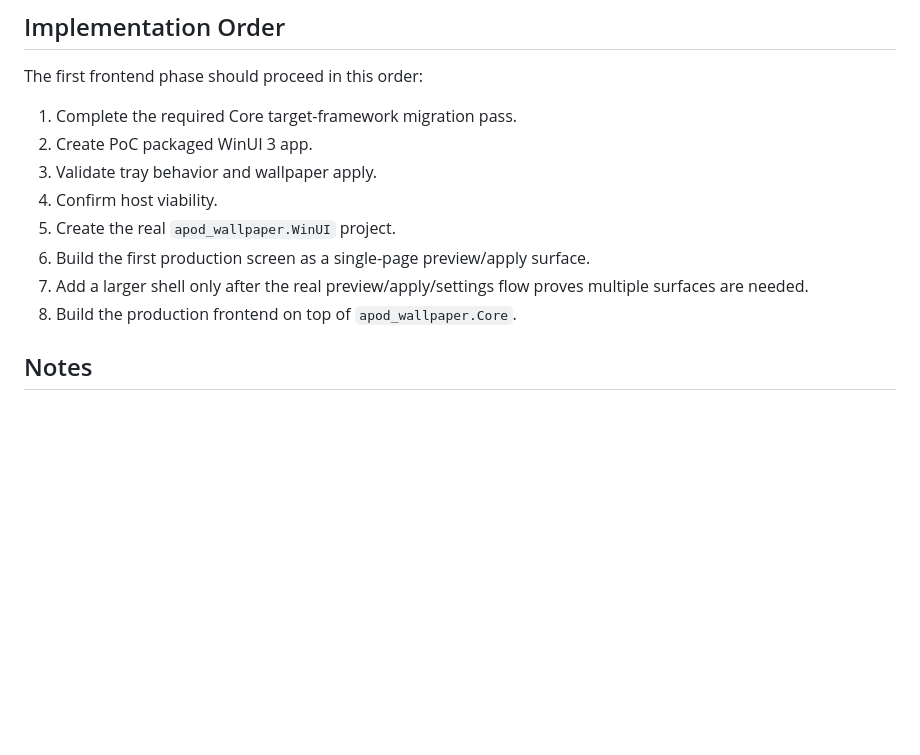
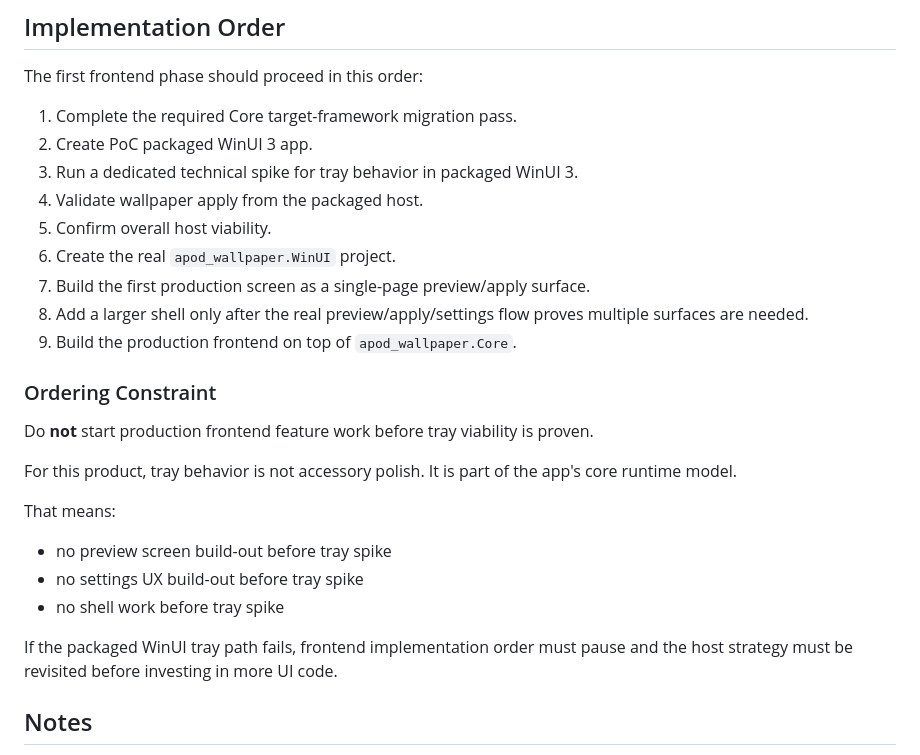
Before and after one commit to p4kon/apod_wallpaper, a Markdown page: docs/frontend-stack-decision.md, the part around the change. Drawn GitHub-style; blank space fills up the shorter version.

Commit message:
Prioritize tray spike before UI

```diff
--- a/docs/frontend-stack-decision.md
+++ b/docs/frontend-stack-decision.md
@@ -120,12 +120,27 @@ The first frontend phase should proceed in this order:
 
 1. Complete the required Core target-framework migration pass.
 2. Create PoC packaged WinUI 3 app.
-3. Validate tray behavior and wallpaper apply.
-4. Confirm host viability.
-5. Create the real `apod_wallpaper.WinUI` project.
-6. Build the first production screen as a single-page preview/apply surface.
-7. Add a larger shell only after the real preview/apply/settings flow proves multiple surfaces are needed.
-8. Build the production frontend on top of `apod_wallpaper.Core`.
+3. Run a dedicated technical spike for tray behavior in packaged WinUI 3.
+4. Validate wallpaper apply from the packaged host.
+5. Confirm overall host viability.
+6. Create the real `apod_wallpaper.WinUI` project.
+7. Build the first production screen as a single-page preview/apply surface.
+8. Add a larger shell only after the real preview/apply/settings flow proves multiple surfaces are needed.
+9. Build the production frontend on top of `apod_wallpaper.Core`.
+
+### Ordering Constraint
+
+Do **not** start production frontend feature work before tray viability is proven.
+
+For this product, tray behavior is not accessory polish. It is part of the app's core runtime model.
+
+That means:
+
+- no preview screen build-out before tray spike
+- no settings UX build-out before tray spike
+- no shell work before tray spike
+
+If the packaged WinUI tray path fails, frontend implementation order must pause and the host strategy must be revisited before investing in more UI code.
 
 ## Notes
 
```
Also changed, not shown: docs/winui3-packaged-poc.md (+3 -1 lines).
